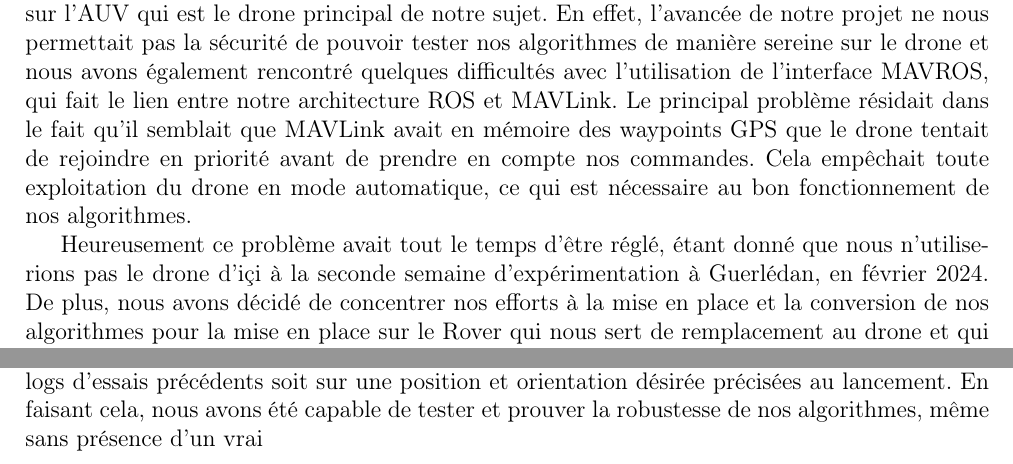
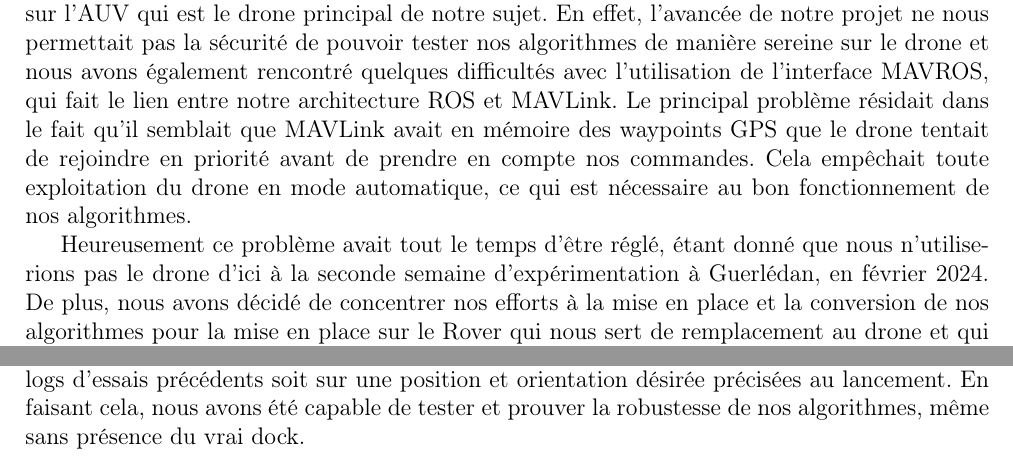
Before and after one commit to ThMassa/docking, a LaTeX document (Rapport/main.tex): two parts of pages 8 and 9 of 11, joined at a grey line, cut so that both start at the same text. Compiled offline with pdfLaTeX.

Commit message:
semaines guerledan

```diff
--- a/Rapport/main.tex
+++ b/Rapport/main.tex
@@ -130,13 +130,14 @@ D'autre part, nous travaillions en parallèle sur la mise en place de la correct
 
 Enfin, une première version simplifiée de l'architecture logicielle a commencée à être implémentée.
 
+
 La principale problématique de cette semaine, qui est la même que celle rencontrée durant la période séparant cette semaine de la seconde, est l'impossibilité d'expérimenter directement sur l'AUV qui
 est le drone principal de notre sujet. En effet, l'avancée de notre projet ne nous permettait pas la sécurité de pouvoir tester nos algorithmes de manière sereine sur le drone et nous avons également
 rencontré quelques difficultés avec l'utilisation de l'interface MAVROS, qui fait le lien entre notre architecture ROS et MAVLink. Le principal problème résidait dans le fait qu'il semblait que MAVLink
 avait en mémoire des waypoints GPS que le drone tentait de rejoindre en priorité avant de prendre en compte nos commandes. Cela empêchait toute exploitation du drone en mode automatique, ce qui est nécessaire
 au bon fonctionnement de nos algorithmes.
 
-Heureusement ce problème avait tout le temps d'être réglé, étant donné que nous n'utiliserions pas le drone d'içi à la seconde semaine d'expérimentation à Guerlédan, en février 2024. De plus, nous avons
+Heureusement ce problème avait tout le temps d'être réglé, étant donné que nous n'utiliserions pas le drone d'ici à la seconde semaine d'expérimentation à Guerlédan, en février 2024. De plus, nous avons
 décidé de concentrer nos efforts à la mise en place et la conversion de nos algorithmes pour la mise en place sur le Rover qui nous sert de remplacement au drone et qui nous sert de moyen d'expérimentations à l'école.
 
 
@@ -156,7 +157,9 @@ Ce problème reste un point d'amélioration essentiel car il est une des raisons
 
 Cependant, nous avons développé des alternatives permettant tout de même de mettre en oeuvre nos algorithmes en contournant le problème. Lorsque nous lancons le système, nous avons le choix entre
 utiliser le vrai dock ou un dock simulé. Le dock simulé repose soit sur des logs d'essais précédents soit sur une position et orientation désirée précisées au lancement.
-En faisant cela, nous avons été capable de tester et prouver la robustesse de nos algorithmes, même sans présence d'un vrai
+En faisant cela, nous avons été capable de tester et prouver la robustesse de nos algorithmes, même sans présence du vrai dock.
+
+
 
 \chapter{Conclusion}
 \section{Résultats}
```
